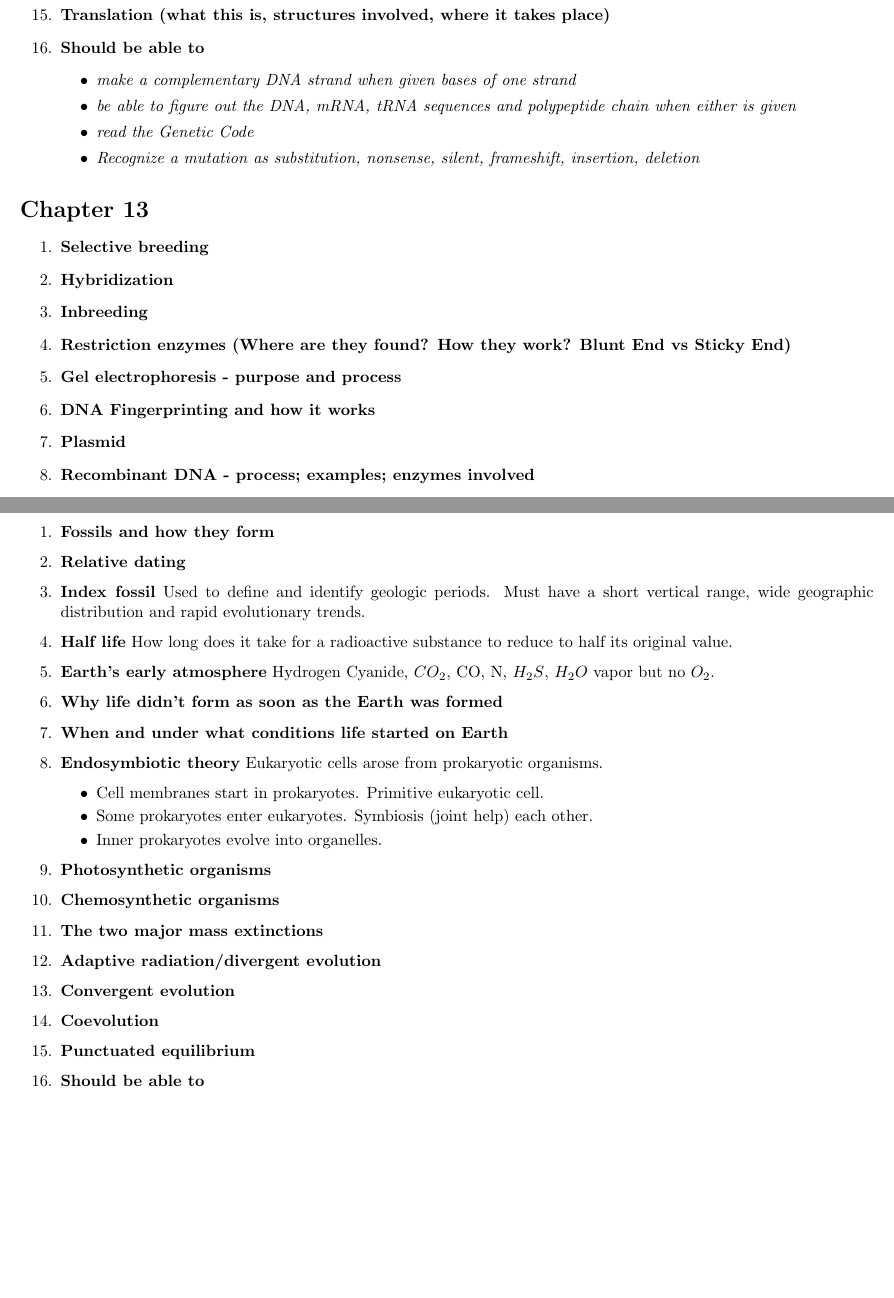
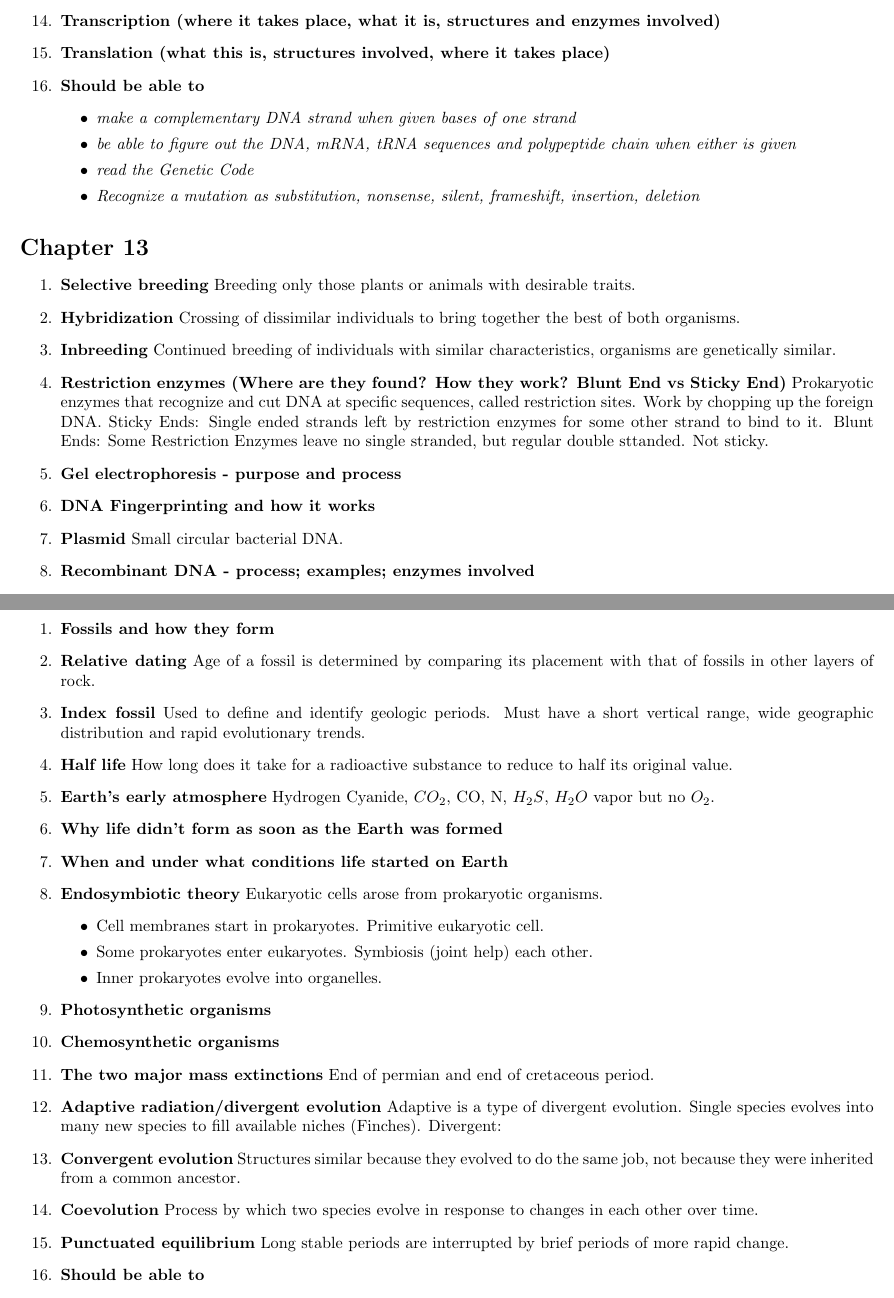
Before and after one commit to NikhilGaitonde/NinthGradeScienceIIStudyGuide, a LaTeX document (ScienceGuide.tex): two parts of pages 3 and 5 of 9, joined at a grey line, cut at the place of the change, the shorter picture padded with empty space. Compiled offline with pdfLaTeX.

Commit message:
Added pdf

```diff
--- a/ScienceGuide.tex
+++ b/ScienceGuide.tex
@@ -130,13 +130,22 @@ Organisms that have two {\em identical} alleles for a particular trait.
 \end{enumerate}
 \section*{Chapter 13}
 \begin{enumerate}
-  \item {\bf Selective breeding}
-  \item {\bf Hybridization}
-  \item {\bf Inbreeding}
-  \item {\bf Restriction enzymes (Where are they found? How they work? Blunt End vs Sticky End)}
+  \item {\bf Selective breeding} Breeding only those plants or animals
+    with desirable traits.
+  \item {\bf Hybridization} Crossing of dissimilar individuals to
+    bring together the best of both organisms.
+  \item {\bf Inbreeding} Continued breeding of individuals with
+    similar characteristics, organisms are genetically similar.
+  \item {\bf Restriction enzymes (Where are they found? How they work?
+    Blunt End vs Sticky End)} Prokaryotic enzymes that recognize and
+    cut DNA at specific sequences, called restriction sites. Work by
+    chopping up the foreign DNA. Sticky Ends: Single ended strands
+    left by restriction enzymes for some other strand to bind to
+    it. Blunt Ends: Some Restriction Enzymes leave no single stranded,
+    but regular double sttanded. Not sticky.
   \item {\bf Gel electrophoresis  -  purpose and process}
   \item {\bf DNA Fingerprinting and how it works}
-  \item {\bf Plasmid}
+  \item {\bf Plasmid} Small circular bacterial DNA.
   \item {\bf Recombinant DNA  -  process; examples; enzymes involved}
   \item {\bf Transgenic organisms}
   \item {\bf Cloning  -  (what this is, not the process)}
@@ -217,7 +226,9 @@ Organisms that have two {\em identical} alleles for a particular trait.
 \section*{Chapter 17}
 \begin{enumerate}
   \item {\bf Fossils and how they form}
-  \item {\bf Relative dating}
+  \item {\bf Relative dating} Age of a fossil is determined by
+    comparing its placement with that of fossils in other layers of
+    rock.
   \item {\bf Index fossil} Used to define and identify geologic
     periods. Must have a short vertical range, wide geographic
     distribution and rapid evolutionary trends.
@@ -236,11 +247,18 @@ Organisms that have two {\em identical} alleles for a particular trait.
     \end{itemize}
   \item {\bf Photosynthetic organisms}
   \item {\bf Chemosynthetic organisms}
-  \item {\bf The two major mass extinctions}
-  \item {\bf Adaptive radiation/divergent evolution}
-  \item {\bf Convergent evolution}
-  \item {\bf Coevolution}
-  \item {\bf Punctuated equilibrium}
+  \item {\bf The two major mass extinctions} End of permian and end of
+    cretaceous period.
+  \item {\bf Adaptive radiation/divergent evolution} Adaptive is a
+    type of divergent evolution. Single species evolves into many
+    new species to fill available niches (Finches). Divergent:
+  \item {\bf Convergent evolution} Structures similar because they
+    evolved to do the same job, not because they were inherited from a
+    common ancestor.
+  \item {\bf Coevolution} Process by which two species evolve in
+    response to changes in each other over time.
+  \item {\bf Punctuated equilibrium} Long stable periods are
+    interrupted by brief periods of more rapid change.
   \item {\bf Should be able to}
     \begin{itemize}
       \item {\em Determine which organism is more evolved when looking at a cladogram}
```
Also changed, not shown: Science_Semester_II_Study_Guide.pdf (added).
